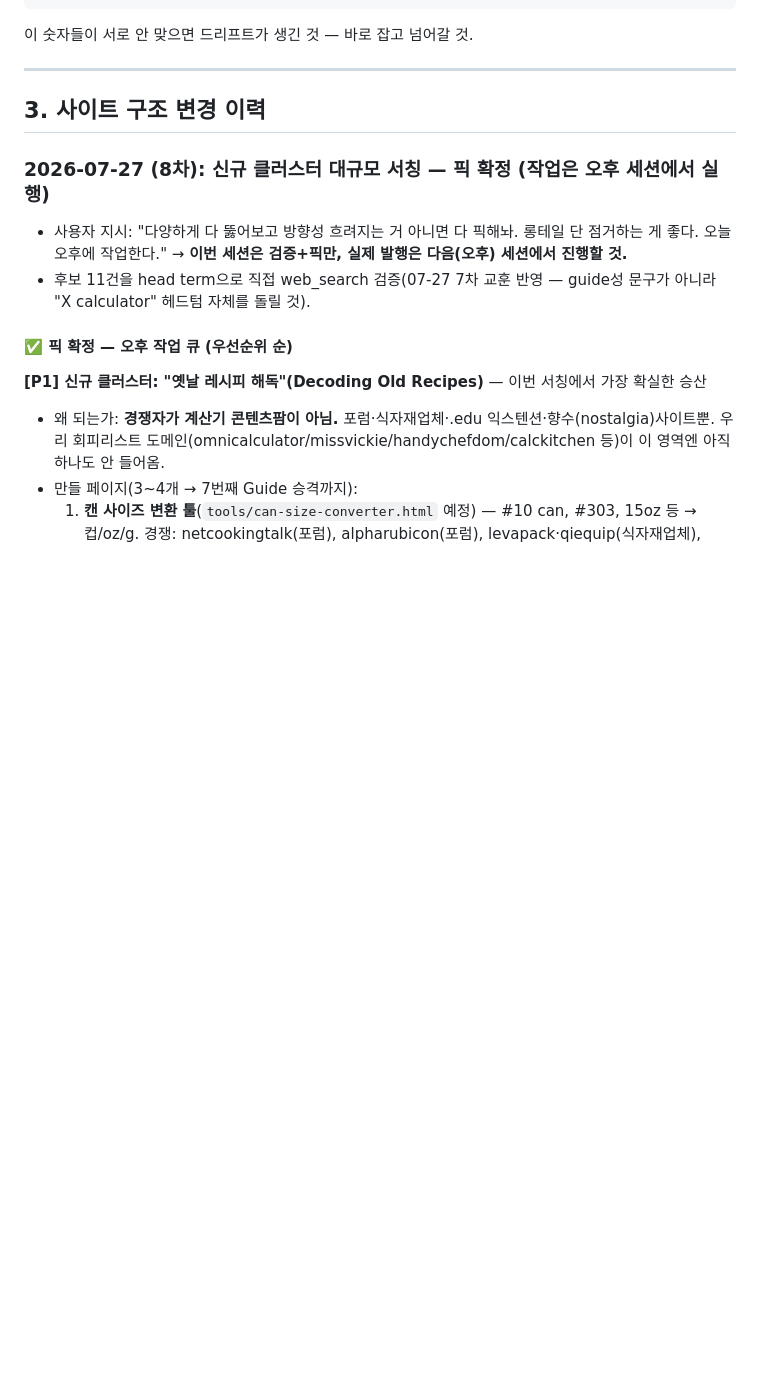
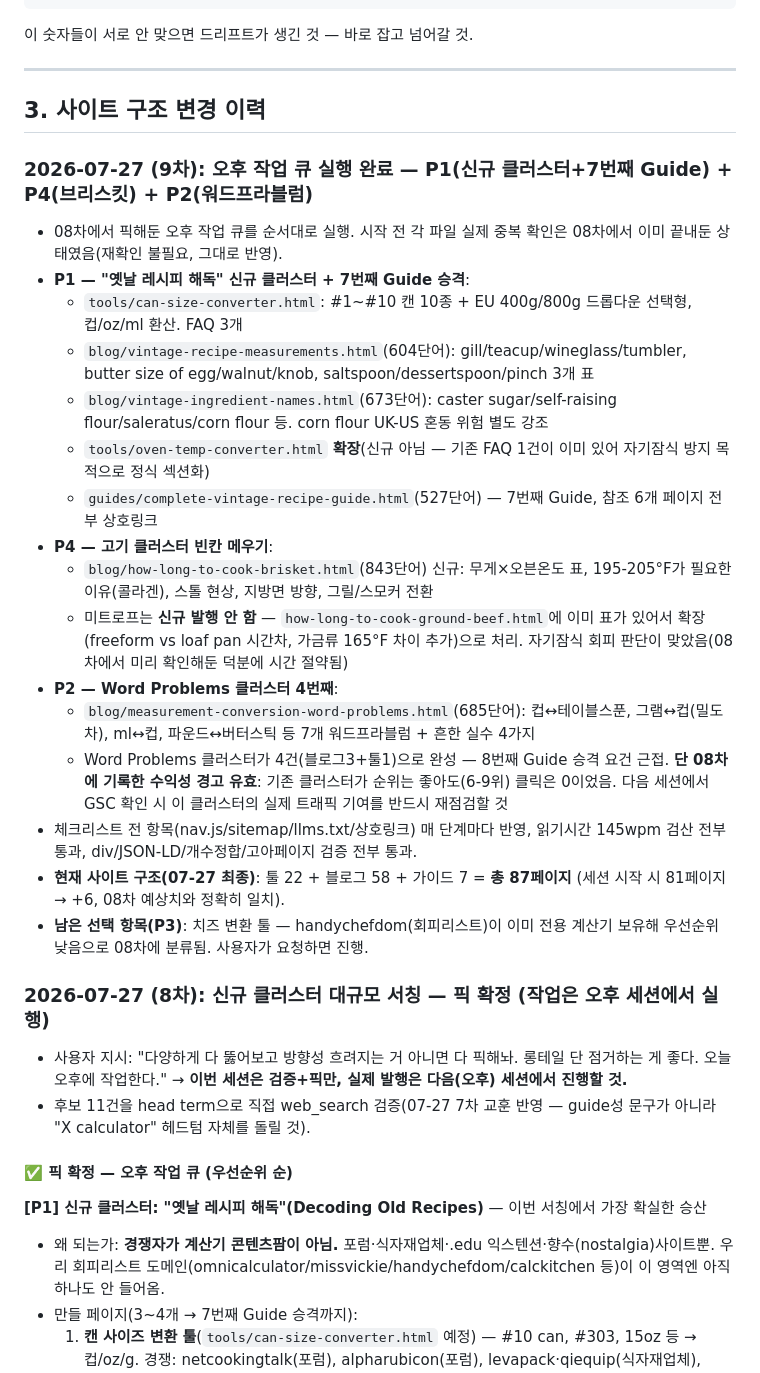
Before and after one commit to canghun13/cookingcalcs-, a Markdown page: handover.md, the part around the change. Drawn GitHub-style; blank space fills up the shorter version.

Commit message:
handover.md: 07-27(9차) 오후 작업 큐 실행 완료 기록 — P1+P4+P2 전부 반영

```diff
--- a/handover.md
+++ b/handover.md
@@ -79,6 +79,24 @@ echo "nav.js GUIDES: $(sed -n '/const GUIDES/,/^];/p' assets/js/nav.js | grep -c
 ---
 
 ## 3. 사이트 구조 변경 이력
+
+### 2026-07-27 (9차): 오후 작업 큐 실행 완료 — P1(신규 클러스터+7번째 Guide) + P4(브리스킷) + P2(워드프라블럼)
+- 08차에서 픽해둔 오후 작업 큐를 순서대로 실행. 시작 전 각 파일 실제 중복 확인은 08차에서 이미 끝내둔 상태였음(재확인 불필요, 그대로 반영).
+- **P1 — "옛날 레시피 해독" 신규 클러스터 + 7번째 Guide 승격**:
+  - `tools/can-size-converter.html`: #1~#10 캔 10종 + EU 400g/800g 드롭다운 선택형, 컵/oz/ml 환산. FAQ 3개
+  - `blog/vintage-recipe-measurements.html`(604단어): gill/teacup/wineglass/tumbler, butter size of egg/walnut/knob, saltspoon/dessertspoon/pinch 3개 표
+  - `blog/vintage-ingredient-names.html`(673단어): caster sugar/self-raising flour/saleratus/corn flour 등. corn flour UK-US 혼동 위험 별도 강조
+  - `tools/oven-temp-converter.html` **확장**(신규 아님 — 기존 FAQ 1건이 이미 있어 자기잠식 방지 목적으로 정식 섹션화)
+  - `guides/complete-vintage-recipe-guide.html`(527단어) — 7번째 Guide, 참조 6개 페이지 전부 상호링크
+- **P4 — 고기 클러스터 빈칸 메우기**:
+  - `blog/how-long-to-cook-brisket.html`(843단어) 신규: 무게×오븐온도 표, 195-205°F가 필요한 이유(콜라겐), 스톨 현상, 지방면 방향, 그릴/스모커 전환
+  - 미트로프는 **신규 발행 안 함** — `how-long-to-cook-ground-beef.html`에 이미 표가 있어서 확장(freeform vs loaf pan 시간차, 가금류 165°F 차이 추가)으로 처리. 자기잠식 회피 판단이 맞았음(08차에서 미리 확인해둔 덕분에 시간 절약됨)
+- **P2 — Word Problems 클러스터 4번째**:
+  - `blog/measurement-conversion-word-problems.html`(685단어): 컵↔테이블스푼, 그램↔컵(밀도차), ml↔컵, 파운드↔버터스틱 등 7개 워드프라블럼 + 흔한 실수 4가지
+  - Word Problems 클러스터가 4건(블로그3+툴1)으로 완성 — 8번째 Guide 승격 요건 근접. **단 08차에 기록한 수익성 경고 유효**: 기존 클러스터가 순위는 좋아도(6-9위) 클릭은 0이었음. 다음 세션에서 GSC 확인 시 이 클러스터의 실제 트래픽 기여를 반드시 재점검할 것
+- 체크리스트 전 항목(nav.js/sitemap/llms.txt/상호링크) 매 단계마다 반영, 읽기시간 145wpm 검산 전부 통과, div/JSON-LD/개수정합/고아페이지 검증 전부 통과.
+- **현재 사이트 구조(07-27 최종)**: 툴 22 + 블로그 58 + 가이드 7 = **총 87페이지** (세션 시작 시 81페이지 → +6, 08차 예상치와 정확히 일치).
+- **남은 선택 항목(P3)**: 치즈 변환 툴 — handychefdom(회피리스트)이 이미 전용 계산기 보유해 우선순위 낮음으로 08차에 분류됨. 사용자가 요청하면 진행.
 
 ### 2026-07-27 (8차): 신규 클러스터 대규모 서칭 — 픽 확정 (작업은 오후 세션에서 실행)
 - 사용자 지시: "다양하게 다 뚫어보고 방향성 흐려지는 거 아니면 다 픽해놔. 롱테일 단 점거하는 게 좋다. 오늘 오후에 작업한다." → **이번 세션은 검증+픽만, 실제 발행은 다음(오후) 세션에서 진행할 것.**
```
